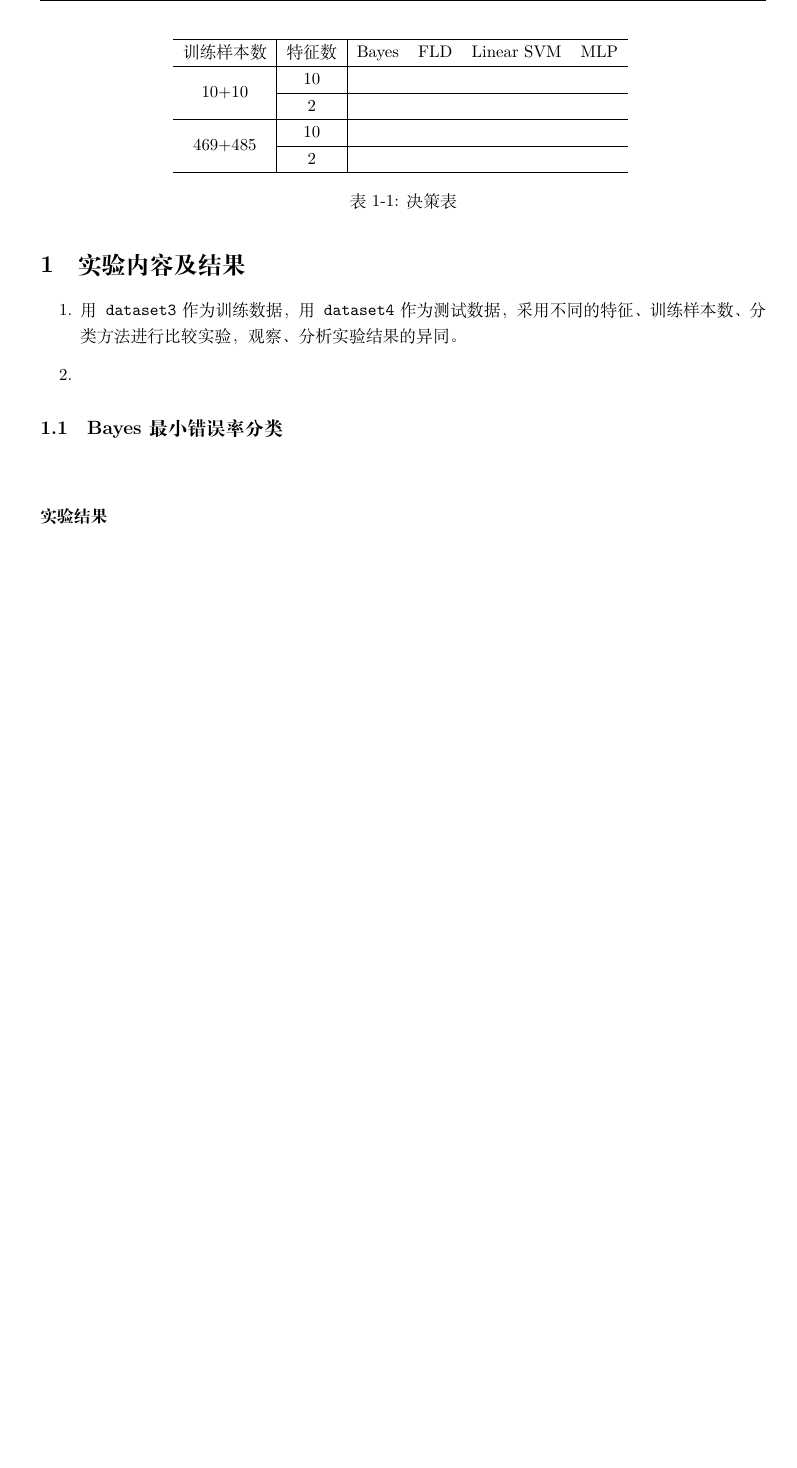
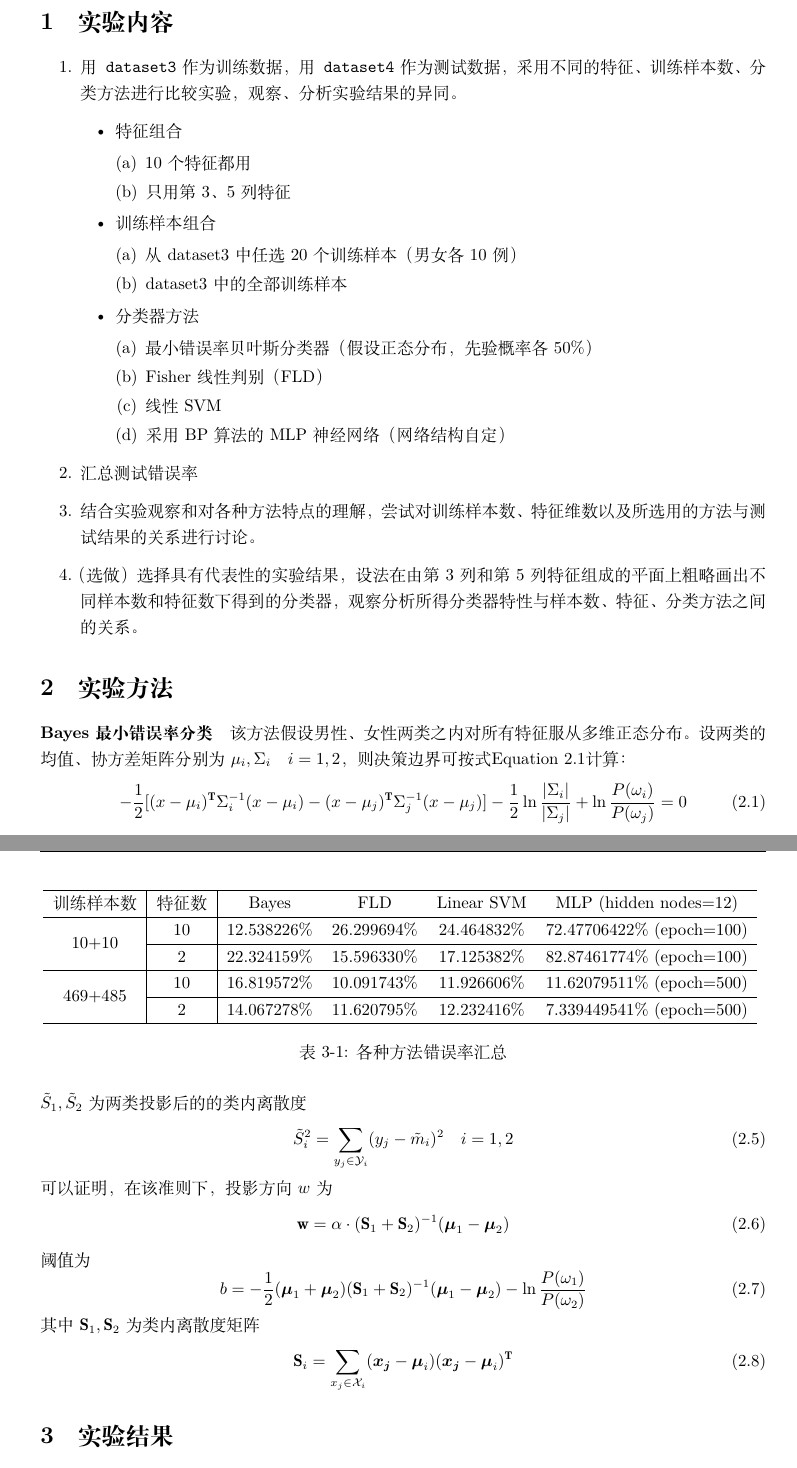
Before and after one commit to chaonan99/university_homework, a LaTeX document (h2/doc/report.tex): part of page 3 of 4 before the commit and two parts of pages 3 and 4 of 5 after it, the two joined at a grey line, cut so that both start at the same text, the shorter picture padded with empty space. Compiled offline with XeLaTeX.

Commit message:
Update report. Delete test.jl

```diff
--- a/h2/doc/report.tex
+++ b/h2/doc/report.tex
@@ -41,13 +41,37 @@
 
 %%%%%%%%%%%%%%%%%%%%%%%%%%正文部分%%%%%%%%%%%%%%%%%%%%%%%%%%%%%%%%%%
 
-\section{实验内容及结果}
+\section{实验内容}
 \begin{enumerate}
 	\item 用 {\ttfamily dataset3} 作为训练数据，用 {\ttfamily dataset4} 作为测试数据，采用不同的特征、训练样本数、分类方法进行比较实验，观察、分析实验结果的异同。
-	\item
+	\begin{itemize}
+		\item 特征组合
+		\begin{enumerate}
+			\item 10个特征都用
+			\item 只用第3、5列特征
+		\end{enumerate}
+		\item 训练样本组合
+		\begin{enumerate}
+			\item 从dataset3 中任选20 个训练样本（男女各10 例）
+			\item dataset3 中的全部训练样本
+		\end{enumerate}
+		\item 分类器方法
+		\begin{enumerate}
+			\item 最小错误率贝叶斯分类器（假设正态分布，先验概率各50\%）
+			\item Fisher 线性判别（FLD）
+			\item 线性SVM
+			\item 采用BP 算法的MLP 神经网络（网络结构自定）
+		\end{enumerate}
+	\end{itemize}
+	\item 汇总测试错误率
+	\item 结合实验观察和对各种方法特点的理解，尝试对训练样本数、特征维数以及所选用的方法与测试结果的关系进行讨论。
+	\item （选做）选择具有代表性的实验结果，设法在由第3 列和第5 列特征组成的平面上粗略画出不同样本数和特征数下得到的分类器，观察分析所得分类器特性与样本数、特征、分类方法之间的关系。
 \end{enumerate}
 
-\subsection{Bayes最小错误率分类}
-\paragraph{}
-\paragraph{实验结果}
-\subsection{}
+\section{实验方法}
+\paragraph{Bayes最小错误率分类}
+该方法假设男性、女性两类之内对所有特征服从多维正态分布。设两类的均值、协方差矩阵分别为$\mu_i,\Sigma_i\quad i=1,2$，则决策边界可按式\autoref{eq:bayes}计算：
+\begin{equation}
+\label{eq:bayes}
+-\frac12[(x-\mu_i)^\mathbf{T}\Sigma_i^{-1}(x-\mu_i)-(x-\mu_j)^\mathbf{T}\Sigma_j^{-1}(x-\mu_j)]-\frac12\ln \frac{|\Sigma_i|}{|\Sigma_j|}+\ln\frac{P(\omega_i)}{P(\omega_j)}=0
+\end{equation}
@@ -54,21 +92,40 @@
+$\tilde{S}_1, \tilde{S}_2$为两类投影后的的类内离散度
+\begin{equation}
+\tilde{S}_i^2=\sum_{y_j\in \mathcal{Y}_i}(y_j-\tilde{m}_i)^2\quad i=1,2
+\end{equation}
+可以证明，在该准则下，投影方向$w$为
+\begin{equation}
+\mathbf{w} = \alpha \cdot (\mathbf{S}_1 + \mathbf{S}_2)^{-1} (\boldsymbol{\mu}_1 - \boldsymbol{\mu}_2)
+\end{equation}
+阈值为
+\begin{equation}
+b = -\frac12(\boldsymbol{\mu}_1 + \boldsymbol{\mu}_2)(\mathbf{S}_1 + \mathbf{S}_2)^{-1} (\boldsymbol{\mu}_1 - \boldsymbol{\mu}_2)-\ln\frac{P(\omega_1)}{P(\omega_2)}
+\end{equation}
+其中$\mathbf{S}_1, \mathbf{S}_2$为类内离散度矩阵
+\begin{equation}
+\mathbf{S}_i=\sum_{x_j\in \mathcal{X}_i}(\boldsymbol{x_j}-\boldsymbol{\mu}_i)(\boldsymbol{x_j}-\boldsymbol{\mu}_i)^\mathbf{T}
+\end{equation}
+
+\section{实验结果}
+错误率汇总如表\ref{tab:error}
 
 \begin{table}
 	\centering
 	\begin{tabular}{c|c|cccc}
 	\hline
-	训练样本数 & 特征数 & Bayes & FLD & Linear SVM & MLP \\
+	训练样本数 & 特征数 & Bayes & FLD & Linear SVM & MLP (hidden nodes=12) \\
 	\hline
-	\multirow{2}*{10+10} & 10 &  \\
+	\multirow{2}*{10+10} & 10 & 12.538226\% & 26.299694\% & 24.464832\% & 72.47706422\% (epoch=100)\\
 		\cline{2-6}
-		& 2 & \\
+		& 2 & 22.324159\% & 15.596330\% & 17.125382\% & 82.87461774\% (epoch=100) \\
 	\hline
-	\multirow{2}*{469+485} & 10 &  \\
+	\multirow{2}*{469+485} & 10 & 16.819572\% & 10.091743\% & 11.926606\% & 11.62079511\% (epoch=500) \\
 		\cline{2-6}
-		& 2 & \\
+		& 2 & 	14.067278\% & 11.620795\% & 12.232416\% & 7.339449541\% (epoch=500) \\
 	\hline
 	\end{tabular}
-	\label{tab:lossform}
-	\caption{决策表}
+	\label{tab:error}
+	\caption{各种方法错误率汇总}
 \end{table}
 
 \section{分析与体会}
```
Also changed, not shown: h2/src/requirements.txt (deleted, +0 -3 lines), h2/doc/report.tex (18 more changed lines), 2 other files.
